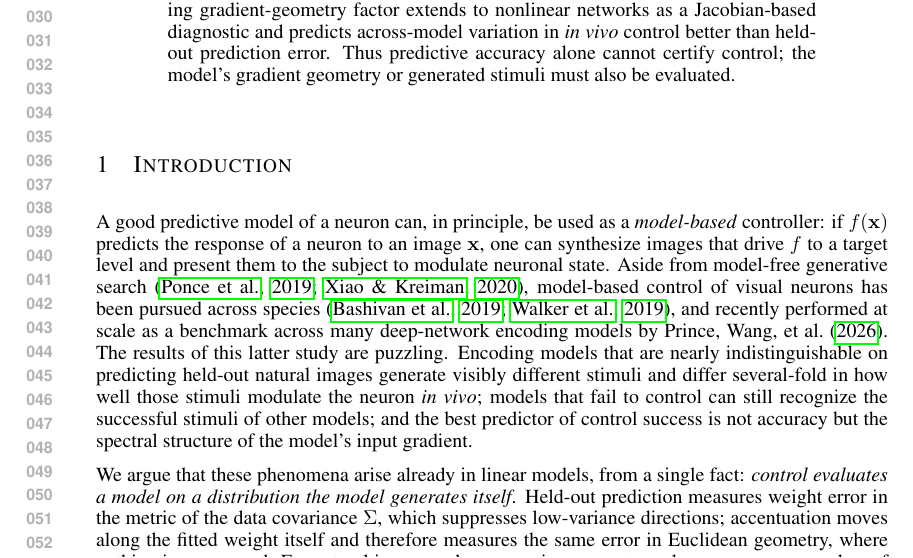
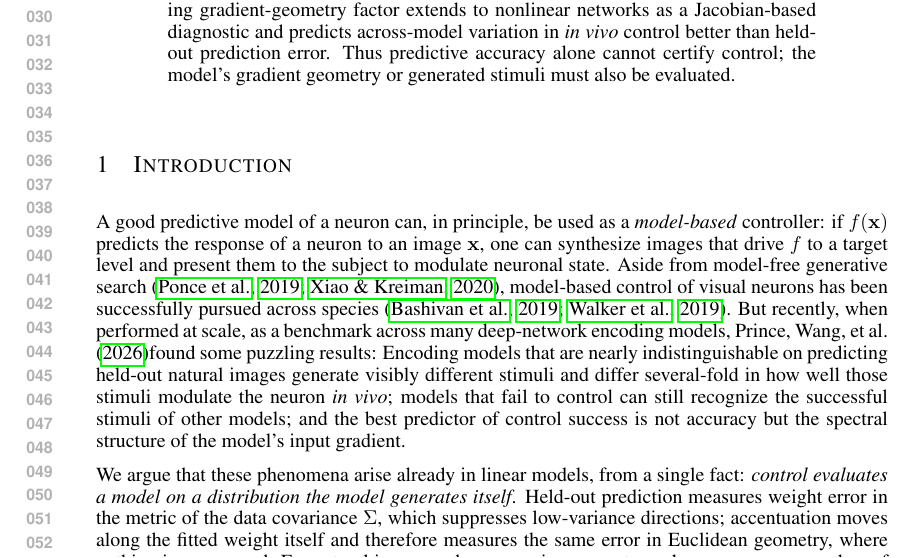
Before and after one commit to Animadversio/AccentuationPredictionRMTDissociation, a LaTeX paper (accentuation_rmt_main_compact_draft.tex, which reads main_body_compact.tex): part of page 1 of 61, cut so that both start at the same text. Compiled offline with pdfLaTeX.

Commit message:
Updates from Overleaf

```diff
--- a/main_body_compact.tex
+++ b/main_body_compact.tex
@@ -29,7 +29,7 @@ Using deterministic equivalents for ridge regression, we show that prediction-op
 
 \section{Introduction}
 A good predictive model of a neuron can, in principle, be used as a \textit{model-based} controller: if $f(\x)$ predicts the response of a neuron to an image $\x$, one can synthesize images that drive $f$ to a target level and present them to the subject to modulate neuronal state.
-Aside from model-free generative search \citep{ponce2019evolvingImages,xiao2020xdream}, model-based control of visual neurons has been pursued across species \citep{bashivan2019neuralPopulationControl,walker2019inceptionLoops}, and recently performed at scale as a benchmark across many deep-network encoding models by \citetPW. The results of this latter study are puzzling. Encoding models that are nearly indistinguishable on predicting held-out natural images generate visibly different stimuli and differ several-fold in how well those stimuli modulate the neuron \textit{in vivo}; models that fail to control can still recognize the successful stimuli of other models; and the best predictor of control success is not accuracy but the spectral structure of the model's input gradient.
+Aside from model-free generative search \citep{ponce2019evolvingImages,xiao2020xdream}, model-based control of visual neurons has been successfully pursued across species \citep{bashivan2019neuralPopulationControl,walker2019inceptionLoops}. But recently, when performed at scale, as a benchmark across many deep-network encoding models, \citetPW found some puzzling results: Encoding models that are nearly indistinguishable on predicting held-out natural images generate visibly different stimuli and differ several-fold in how well those stimuli modulate the neuron \textit{in vivo}; models that fail to control can still recognize the successful stimuli of other models; and the best predictor of control success is not accuracy but the spectral structure of the model's input gradient.
 
 % We argue that none of this requires nonlinearity, depth or biology.
 We argue that these phenomena arise already in linear models, from a single fact: \emph{control evaluates a model on a distribution the model generates itself}. Held-out prediction measures weight error in the metric of the data covariance $\Sigma$, which suppresses low-variance directions; accentuation moves along the fitted weight itself and therefore measures the same error in Euclidean geometry, where nothing is suppressed. For natural images, whose covariance spectrum decays over many orders of magnitude, this is the difference between not seeing an error and being dominated by it.
```
